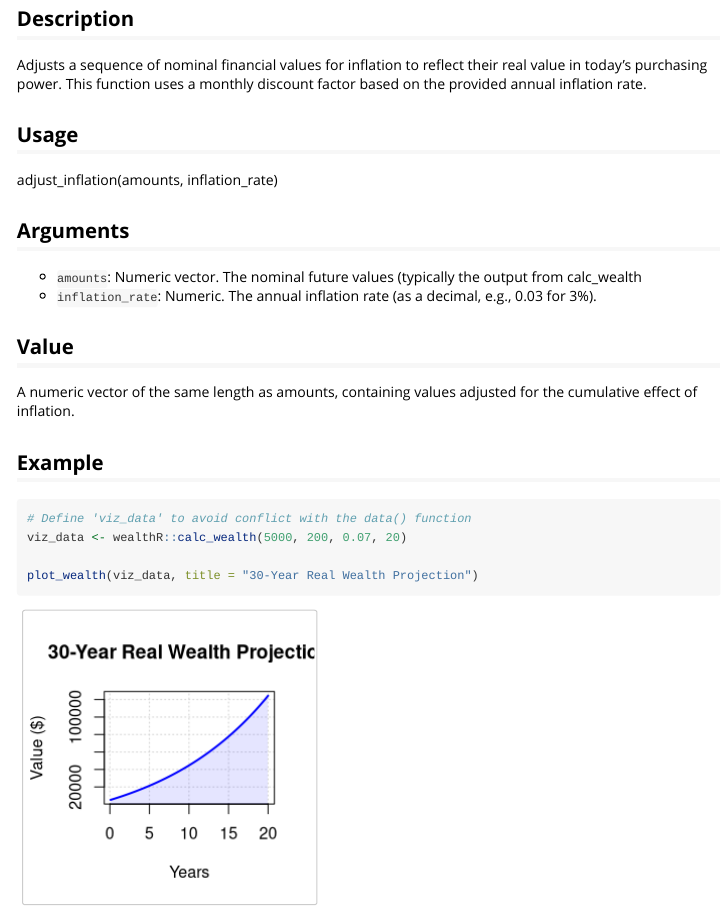
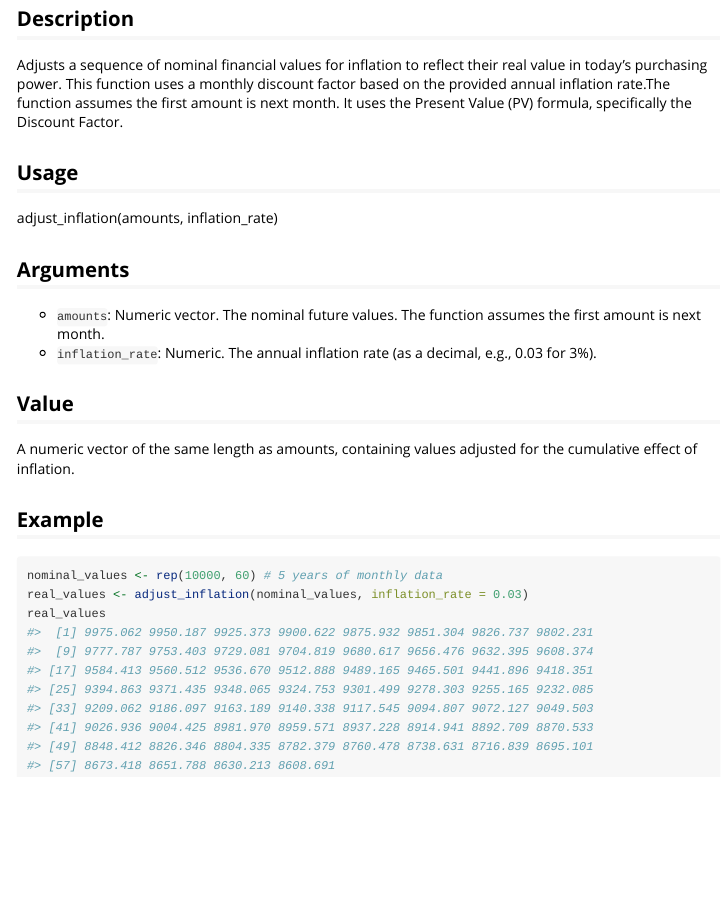
Before and after one commit to abidurrahman2025/wealthR, an R Markdown document (vignettes/adjust_inflation.Rmd): the page in a window 1100 px wide, from 140 px down. Rendered offline with R 4.5, knitr and Pandoc, with nearby package versions.

Commit message:
Update wealthR

````diff
--- a/vignettes/adjust_inflation.Rmd
+++ b/vignettes/adjust_inflation.Rmd
@@ -19,14 +19,14 @@ library(wealthR)
 ```
 ## Description
 
-Adjusts a sequence of nominal financial values for inflation to reflect their real value in today's purchasing power. This function uses a monthly discount factor based on the provided annual inflation rate.
+Adjusts a sequence of nominal financial values for inflation to reflect their real value in today's purchasing power. This function uses a monthly discount factor based on the provided annual inflation rate.The function assumes the first amount is next month. It uses the Present Value (PV) formula, specifically the Discount Factor.
 
 ## Usage
 adjust_inflation(amounts, inflation_rate)
 
 ## Arguments
 
-- `amounts`: Numeric vector. The nominal future values (typically the output from calc_wealth
+- `amounts`: Numeric vector. The nominal future values. The function assumes the first amount is next month.
 - `inflation_rate`: Numeric. The annual inflation rate (as a decimal, e.g., 0.03 for 3%).
 
 ## Value
@@ -35,8 +35,7 @@ A numeric vector of the same length as amounts, containing values adjusted for t
 
 ## Example
 ```{r}
-# Define 'viz_data' to avoid conflict with the data() function
-viz_data <- wealthR::calc_wealth(5000, 200, 0.07, 20)
-
-plot_wealth(viz_data, title = "30-Year Real Wealth Projection")
+nominal_values <- rep(10000, 60) # 5 years of monthly data
+real_values <- adjust_inflation(nominal_values, inflation_rate = 0.03)
+real_values
 ```
````
Also changed, not shown: vignettes/calc_wealth.Rmd (+1 -1 lines).
